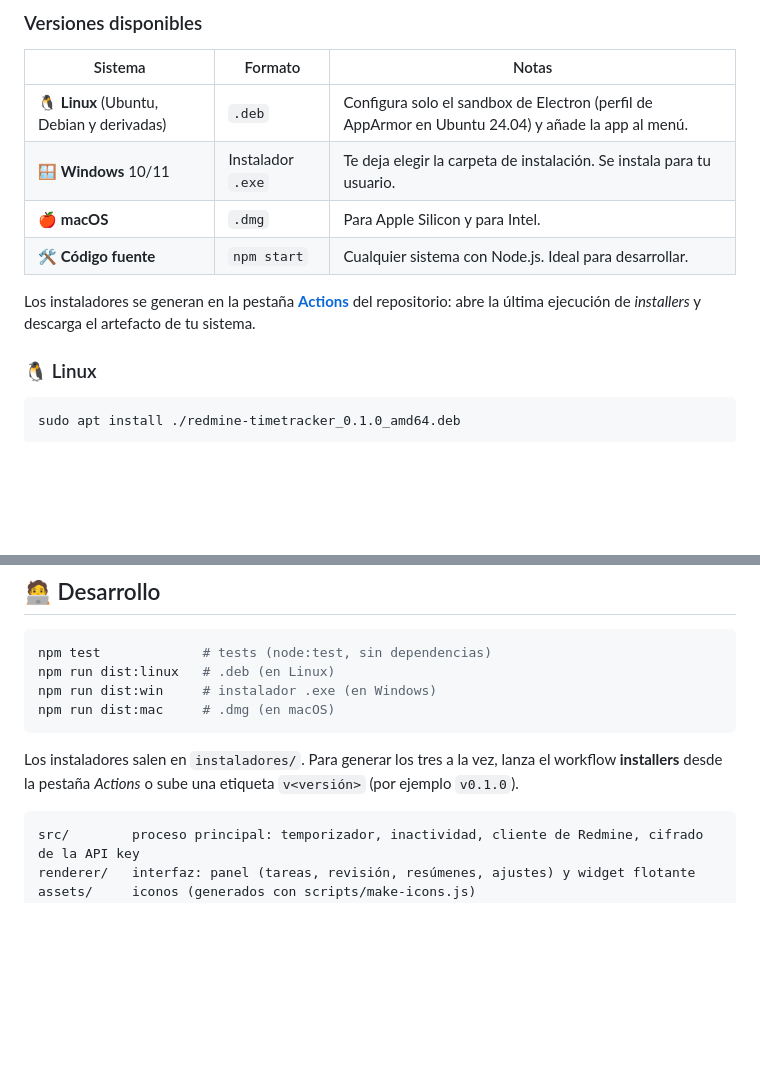
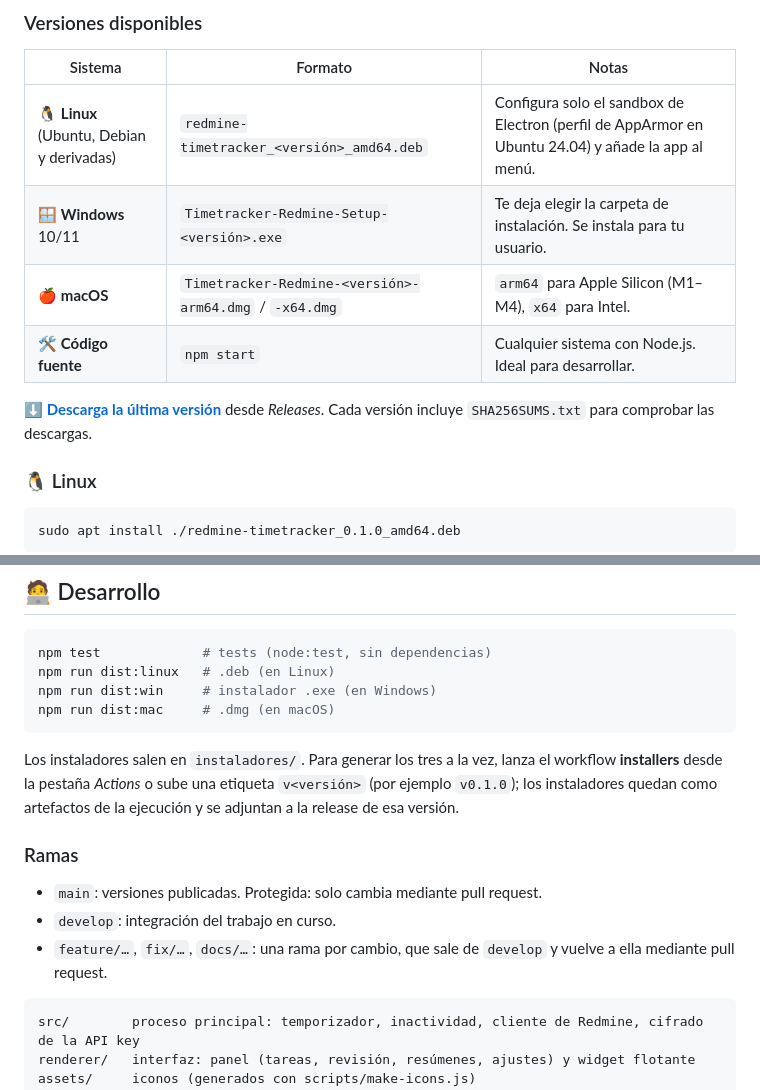
Before and after one commit to mgomezbuceta/redmine-timetracker, a Markdown page: README.md, 2 parts joined by grey strips. GitHub-like rendering; blank space fills up the shorter version.

Commit message:
docs: :memo: enlazar las descargas a Releases y documentar las ramas

````diff
--- a/README.md
+++ b/README.md
@@ -68,12 +69,12 @@ Todo el registro de tiempo vive en tu equipo. Redmine solo se consulta para busc
 
 | Sistema | Formato | Notas |
 |---|---|---|
-| 🐧 **Linux** (Ubuntu, Debian y derivadas) | `.deb` | Configura solo el sandbox de Electron (perfil de AppArmor en Ubuntu 24.04) y añade la app al menú. |
-| 🪟 **Windows** 10/11 | Instalador `.exe` | Te deja elegir la carpeta de instalación. Se instala para tu usuario. |
-| 🍎 **macOS** | `.dmg` | Para Apple Silicon y para Intel. |
+| 🐧 **Linux** (Ubuntu, Debian y derivadas) | `redmine-timetracker_<versión>_amd64.deb` | Configura solo el sandbox de Electron (perfil de AppArmor en Ubuntu 24.04) y añade la app al menú. |
+| 🪟 **Windows** 10/11 | `Timetracker-Redmine-Setup-<versión>.exe` | Te deja elegir la carpeta de instalación. Se instala para tu usuario. |
+| 🍎 **macOS** | `Timetracker-Redmine-<versión>-arm64.dmg` / `-x64.dmg` | `arm64` para Apple Silicon (M1–M4), `x64` para Intel. |
 | 🛠️ **Código fuente** | `npm start` | Cualquier sistema con Node.js. Ideal para desarrollar. |
 
-Los instaladores se generan en la pestaña [**Actions**](https://github.com/mgomezbuceta/redmine-timetracker/actions/workflows/installers.yml) del repositorio: abre la última ejecución de *installers* y descarga el artefacto de tu sistema.
+**[⬇️ Descarga la última versión](https://github.com/mgomezbuceta/redmine-timetracker/releases/latest)** desde *Releases*. Cada versión incluye `SHA256SUMS.txt` para comprobar las descargas.
 
 ### 🐧 Linux
 
@@ -166,7 +167,13 @@ npm run dist:win     # instalador .exe (en Windows)
 npm run dist:mac     # .dmg (en macOS)
 ```
 
-Los instaladores salen en `instaladores/`. Para generar los tres a la vez, lanza el workflow **installers** desde la pestaña *Actions* o sube una etiqueta `v<versión>` (por ejemplo `v0.1.0`).
+Los instaladores salen en `instaladores/`. Para generar los tres a la vez, lanza el workflow **installers** desde la pestaña *Actions* o sube una etiqueta `v<versión>` (por ejemplo `v0.1.0`); los instaladores quedan como artefactos de la ejecución y se adjuntan a la release de esa versión.
+
+### Ramas
+
+- `main`: versiones publicadas. Protegida: solo cambia mediante pull request.
+- `develop`: integración del trabajo en curso.
+- `feature/…`, `fix/…`, `docs/…`: una rama por cambio, que sale de `develop` y vuelve a ella mediante pull request.
 
 ```
 src/        proceso principal: temporizador, inactividad, cliente de Redmine, cifrado de la API key
````
Also changed, not shown: other parts of README.md (+1 -0 lines).
